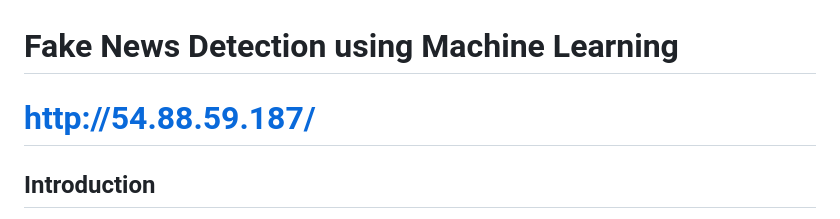
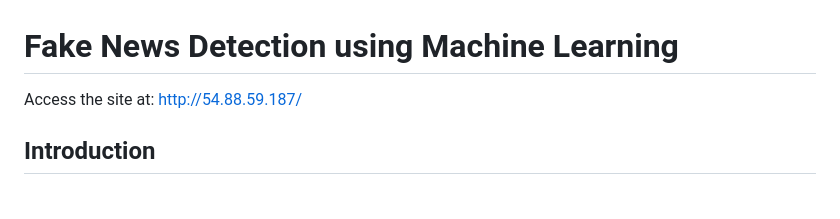
Before and after one commit to Abhishek-A2077/Fake_News_Detection, a Markdown page: README.md, the part around the change. Drawn GitHub-style.

```diff
--- a/README.md
+++ b/README.md
@@ -1,5 +1,6 @@
 # Fake News Detection using Machine Learning
-# http://54.88.59.187/
+Access the site at:
+http://54.88.59.187/
 ## Introduction
 This repository presents a detailed project aimed at detecting fake news using machine learning and natural language processing (NLP) techniques. The project covers data preprocessing, model training, and the development of a web-based application for real-time fake news classification. The machine learning model is trained to determine whether a news article is genuine or fabricated based on its textual content.
 
```
